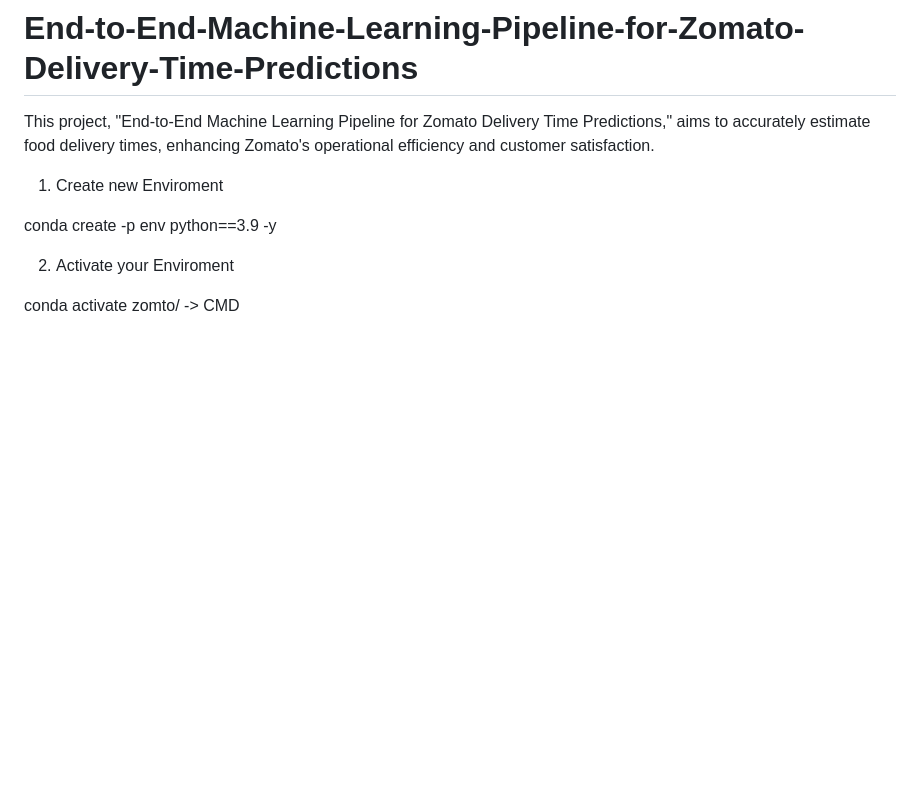
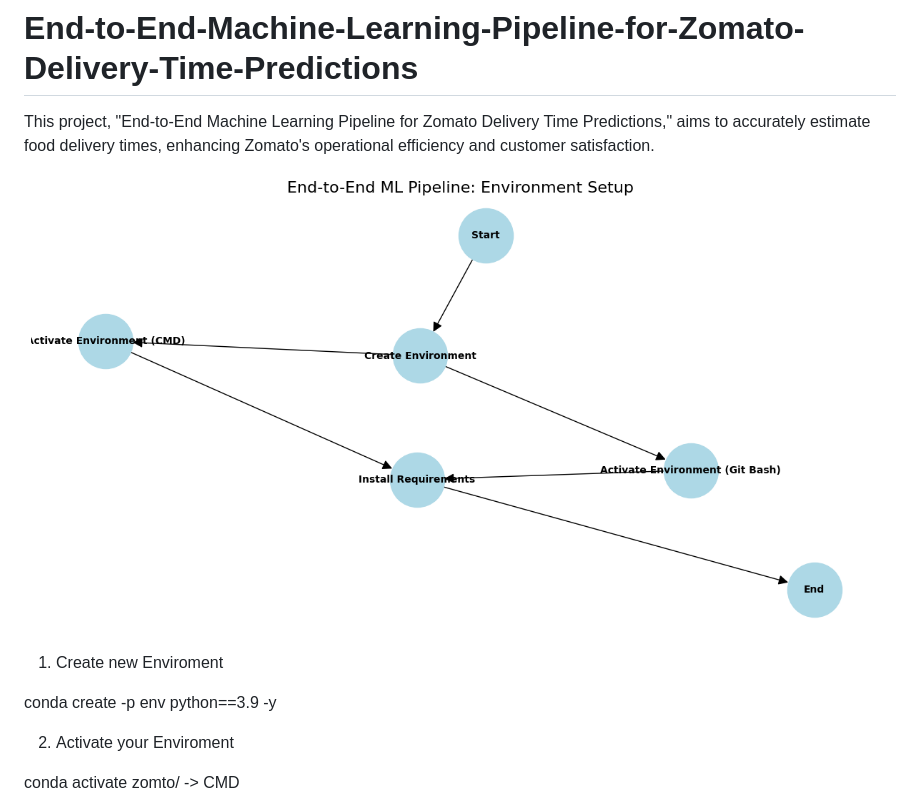
Before and after one commit to vikasjangidmk/End-to-End-Machine-Learning-Pipeline-for-Zomato-Delivery-Time-Predictions, a Markdown page: README.md, the part around the change. GitHub-like rendering; pictures changed too: 1.png (added); blank space fills up the shorter version.

```diff
--- a/README.md
+++ b/README.md
@@ -1,6 +1,7 @@
 # End-to-End-Machine-Learning-Pipeline-for-Zomato-Delivery-Time-Predictions
 This project, "End-to-End Machine Learning Pipeline for Zomato Delivery Time Predictions," aims to accurately estimate food delivery times, enhancing Zomato's operational efficiency and customer satisfaction.
 
+!["Setup for project"](1.png)
 
 1. Create new Enviroment
 
```
Also changed, not shown: 1 other file.
